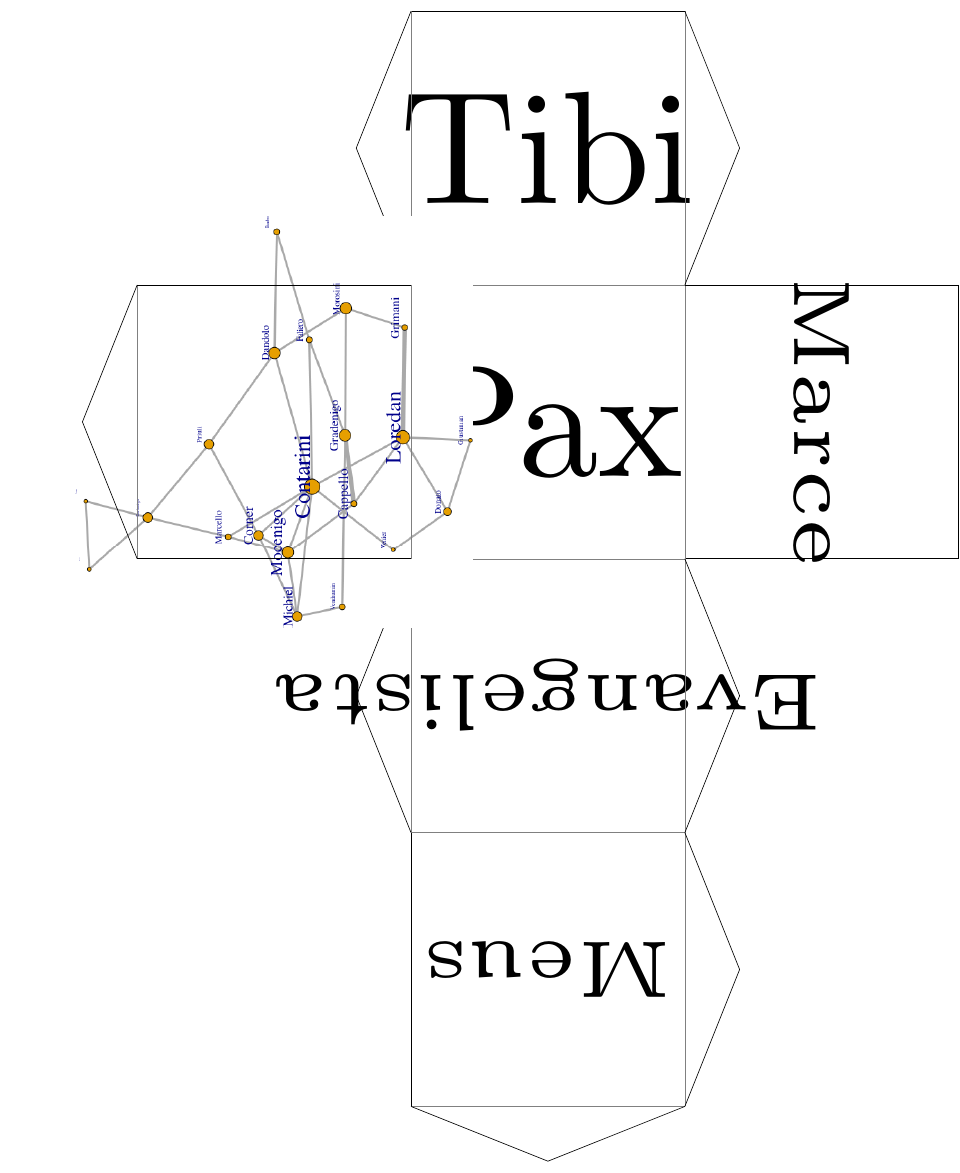
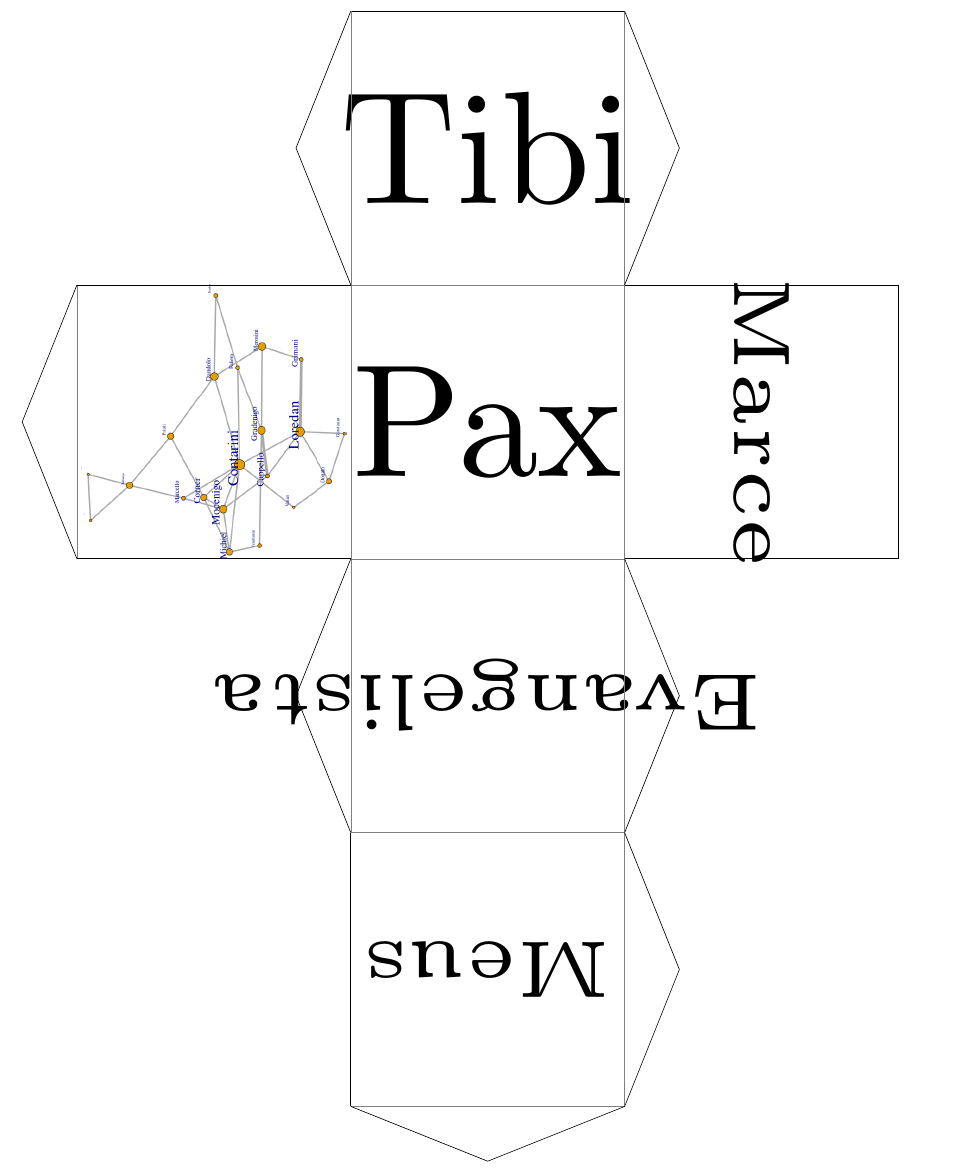
Before and after one commit to JJ/redes-venecia, a LaTeX document (cube.tex): part of the page, cut so that both start at the same text. Compiled offline with pdfLaTeX.

Commit message:
Fit to size

```diff
--- a/cube.tex
+++ b/cube.tex
@@ -14,7 +14,7 @@
     face 3= { \node{\tiny Marce}; },
     face 4= { \node{\tiny Evangelista}; },
     face 5= { \node{\tiny Meus}; },
-    face 6= {  \node[anchor=center] {\includegraphics[width=0.9cm]{dogos} };}
+    face 6= {  \node[anchor=center] {\includegraphics[width=0.6cm]{dogos} };}
   ]
   { cube folding };
 \end{tikzpicture}
```
